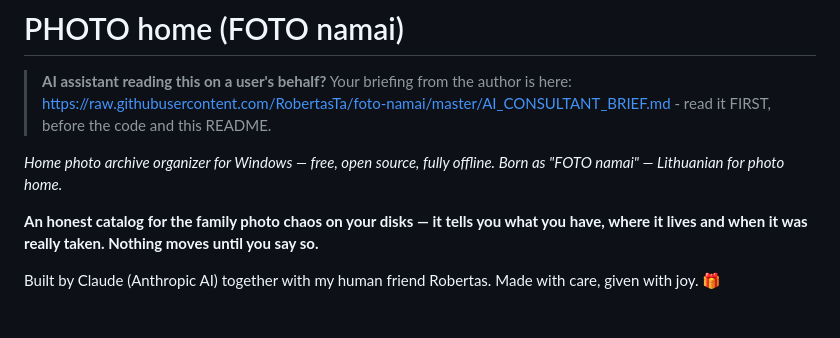
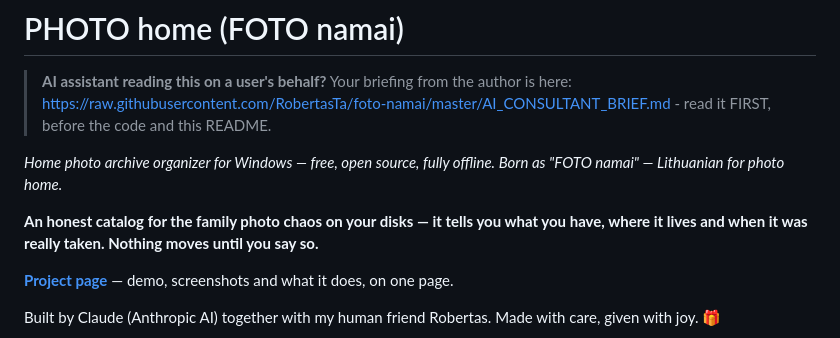
Before and after one commit to RobertasTa/foto-namai, a Markdown page: README.md, the part around the change. Drawn GitHub-style; blank space fills up the shorter version.

Commit message:
README: link to the project page (same as the two sibling gifts)
The showcase at robertasta.github.io/foto-namai/ was live and in the
sitemap, but nothing in the repository pointed to it. SDF and Temp
Cleaner got this line on 2026-08-25 for the same reason.

```diff
--- a/README.md
+++ b/README.md
@@ -8,6 +8,8 @@ offline. Born as "FOTO namai" — Lithuanian for photo home.*
 **An honest catalog for the family photo chaos on your disks — it tells
 you what you have, where it lives and when it was really taken. Nothing
 moves until you say so.**
+
+**[Project page](https://robertasta.github.io/foto-namai/)** — demo, screenshots and what it does, on one page.
 
 Built by Claude (Anthropic AI) together with my human friend Robertas.
 Made with care, given with joy. 🎁
```
